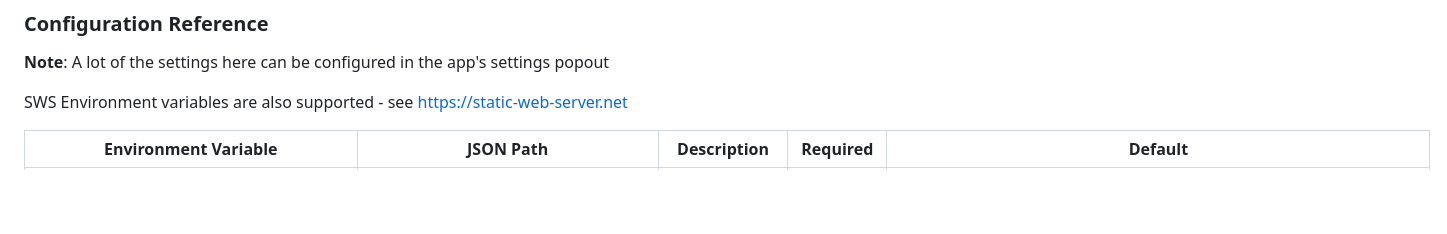
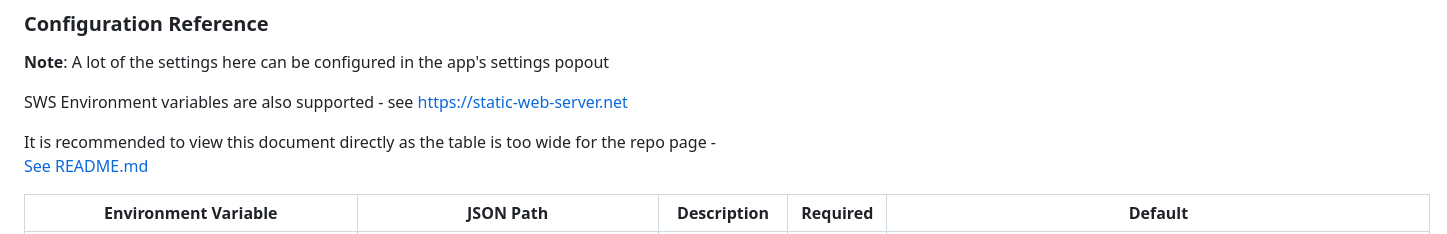
Before and after one commit to tsumaru720/owntracks-frontend, a Markdown page: README.md, the part around the change. Drawn GitHub-style; blank space fills up the shorter version.

Commit message:
Add link to README for itself, so it can be viewed with decent width
the repo summary page is too narrow for the table

```diff
--- a/README.md
+++ b/README.md
@@ -80,6 +80,8 @@ Configuration can be provided via:
 **Note**: A lot of the settings here can be configured in the app's settings popout
 
 SWS Environment variables are also supported - see [https://static-web-server.net](https://static-web-server.net/)
+
+It is recommended to view this document directly as the table is too wide for the repo page - [See README.md](./README.md)
 
 | Environment Variable | JSON Path | Description | Required | Default |
 |---------------------|-----------|-------------|----------|---------|
```
